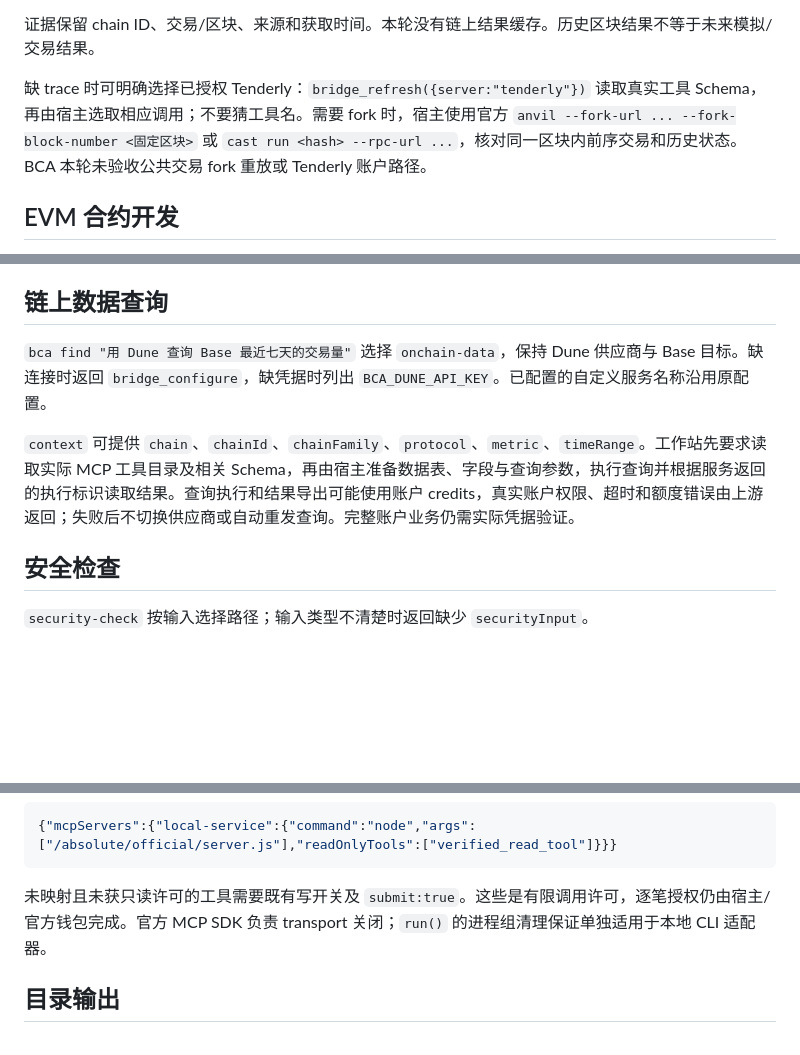
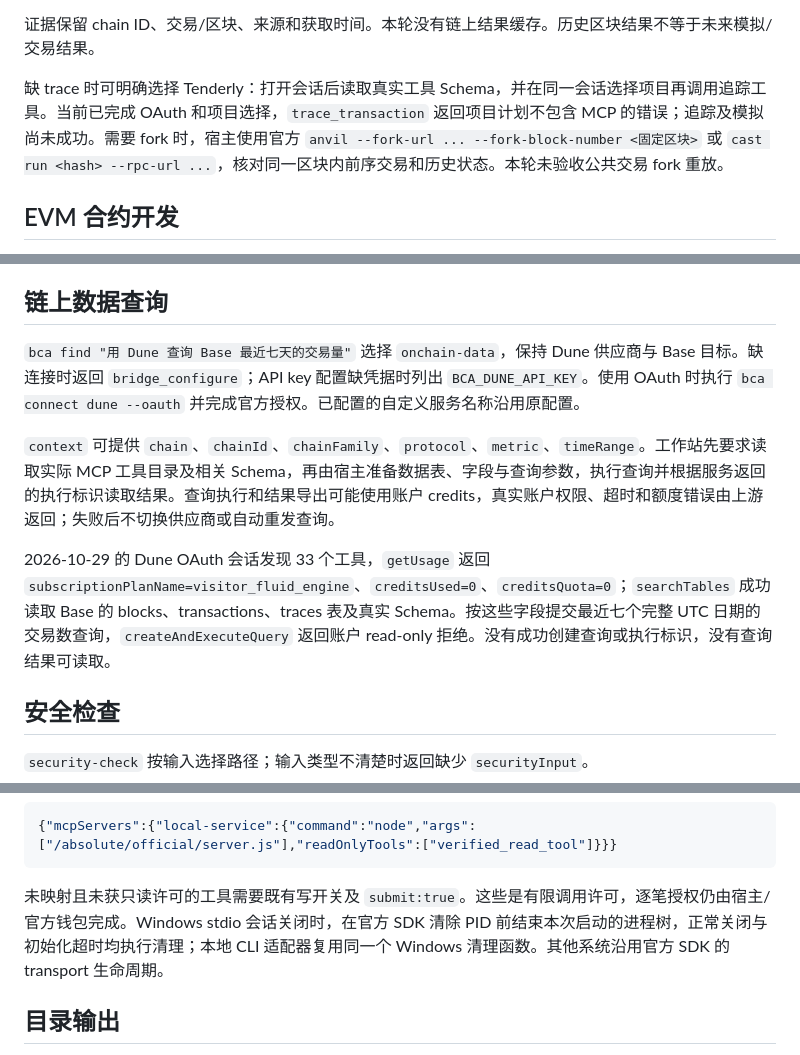
Before and after one commit to songconmaisaix31-design/blockchain-anything, a Markdown page: docs/guides/workstations.md, 3 parts joined by grey strips. Drawn GitHub-style; blank space fills up the shorter version.

Commit message:
docs: record Dune and Tenderly account capabilities

````diff
--- a/docs/guides/workstations.md
+++ b/docs/guides/workstations.md
@@ -21,7 +21,7 @@ node --env-file=.env dist/cli/main.js workstation diagnose --input '{"hash":"<
 
 证据保留 chain ID、交易/区块、来源和获取时间。本轮没有链上结果缓存。历史区块结果不等于未来模拟/交易结果。
 
-缺 trace 时可明确选择已授权 Tenderly：`bridge_refresh({server:"tenderly"})` 读取真实工具 Schema，再由宿主选取相应调用；不要猜工具名。需要 fork 时，宿主使用官方 `anvil --fork-url ... --fork-block-number <固定区块>` 或 `cast run <hash> --rpc-url ...`，核对同一区块内前序交易和历史状态。BCA 本轮未验收公共交易 fork 重放或 Tenderly 账户路径。
+缺 trace 时可明确选择 Tenderly：打开会话后读取真实工具 Schema，并在同一会话选择项目再调用追踪工具。当前已完成 OAuth 和项目选择，`trace_transaction` 返回项目计划不包含 MCP 的错误；追踪及模拟尚未成功。需要 fork 时，宿主使用官方 `anvil --fork-url ... --fork-block-number <固定区块>` 或 `cast run <hash> --rpc-url ...`，核对同一区块内前序交易和历史状态。本轮未验收公共交易 fork 重放。
 
 ## EVM 合约开发
 
@@ -61,9 +61,11 @@ tokenURI 由操作者提供。使用 IPFS 时，先通过已配置 Kubo 的 `ipf
 
 ## 链上数据查询
 
-`bca find "用 Dune 查询 Base 最近七天的交易量"` 选择 `onchain-data`，保持 Dune 供应商与 Base 目标。缺连接时返回 `bridge_configure`，缺凭据时列出 `BCA_DUNE_API_KEY`。已配置的自定义服务名称沿用原配置。
+`bca find "用 Dune 查询 Base 最近七天的交易量"` 选择 `onchain-data`，保持 Dune 供应商与 Base 目标。缺连接时返回 `bridge_configure`；API key 配置缺凭据时列出 `BCA_DUNE_API_KEY`。使用 OAuth 时执行 `bca connect dune --oauth` 并完成官方授权。已配置的自定义服务名称沿用原配置。
 
-`context` 可提供 `chain`、`chainId`、`chainFamily`、`protocol`、`metric`、`timeRange`。工作站先要求读取实际 MCP 工具目录及相关 Schema，再由宿主准备数据表、字段与查询参数，执行查询并根据服务返回的执行标识读取结果。查询执行和结果导出可能使用账户 credits，真实账户权限、超时和额度错误由上游返回；失败后不切换供应商或自动重发查询。完整账户业务仍需实际凭据验证。
+`context` 可提供 `chain`、`chainId`、`chainFamily`、`protocol`、`metric`、`timeRange`。工作站先要求读取实际 MCP 工具目录及相关 Schema，再由宿主准备数据表、字段与查询参数，执行查询并根据服务返回的执行标识读取结果。查询执行和结果导出可能使用账户 credits，真实账户权限、超时和额度错误由上游返回；失败后不切换供应商或自动重发查询。
+
+2026-10-29 的 Dune OAuth 会话发现 33 个工具，`getUsage` 返回 `subscriptionPlanName=visitor_fluid_engine`、`creditsUsed=0`、`creditsQuota=0`；`searchTables` 成功读取 Base 的 blocks、transactions、traces 表及真实 Schema。按这些字段提交最近七个完整 UTC 日期的交易数查询，`createAndExecuteQuery` 返回账户 read-only 拒绝。没有成功创建查询或执行标识，没有查询结果可读取。
 
 ## 安全检查
 
@@ -106,7 +110,7 @@ await toolkit.close();
 {"mcpServers":{"local-service":{"command":"node","args":["/absolute/official/server.js"],"readOnlyTools":["verified_read_tool"]}}}
 ```
 
-未映射且未获只读许可的工具需要既有写开关及 `submit:true`。这些是有限调用许可，逐笔授权仍由宿主/官方钱包完成。官方 MCP SDK 负责 transport 关闭；`run()` 的进程组清理保证单独适用于本地 CLI 适配器。
+未映射且未获只读许可的工具需要既有写开关及 `submit:true`。这些是有限调用许可，逐笔授权仍由宿主/官方钱包完成。Windows stdio 会话关闭时，在官方 SDK 清除 PID 前结束本次启动的进程树，正常关闭与初始化超时均执行清理；本地 CLI 适配器复用同一个 Windows 清理函数。其他系统沿用官方 SDK 的 transport 生命周期。
 
 ## 目录输出
 
````
Also changed, not shown: other parts of docs/guides/workstations.md (+2 -0 lines), docs/guides/providers.md (+3 -1 lines), docs/integrations/services.md (+5 -3 lines).
